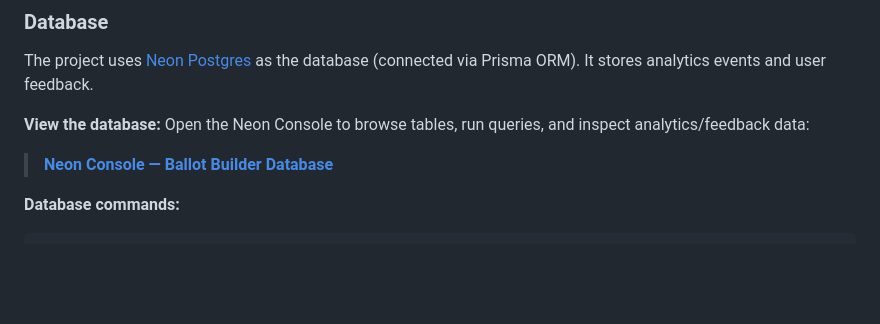
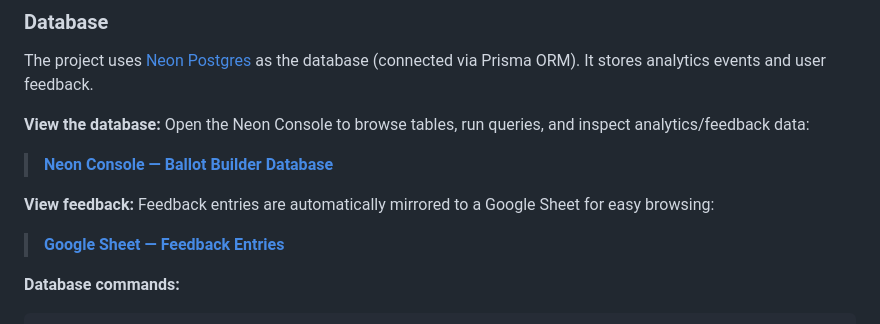
Before and after one commit to Humanity-Unleashed/Ballot-Builder-Prototype, a Markdown page: README.md, the part around the change. GitHub-like rendering; blank space fills up the shorter version.

Commit message:
Add Google Sheet feedback link to README
Co-Authored-By: Claude Opus 4.6 <noreply@anthropic.com>

```diff
--- a/README.md
+++ b/README.md
@@ -81,6 +81,11 @@ The project uses [Neon Postgres](https://neon.tech) as the database (connected v
 Open the Neon Console to browse tables, run queries, and inspect analytics/feedback data:
 
 > **[Neon Console — Ballot Builder Database](https://console.neon.tech/app/projects/wandering-hall-89025086/branches/br-broad-breeze-ait03zw9/tables)**
+
+**View feedback:**
+Feedback entries are automatically mirrored to a Google Sheet for easy browsing:
+
+> **[Google Sheet — Feedback Entries](https://docs.google.com/spreadsheets/d/1Ade9LhD3BSFkrdGANjHJqs8PA2j2GyOtD4U8yMckYcM/edit?gid=0#gid=0)**
 
 **Database commands:**
 
```
